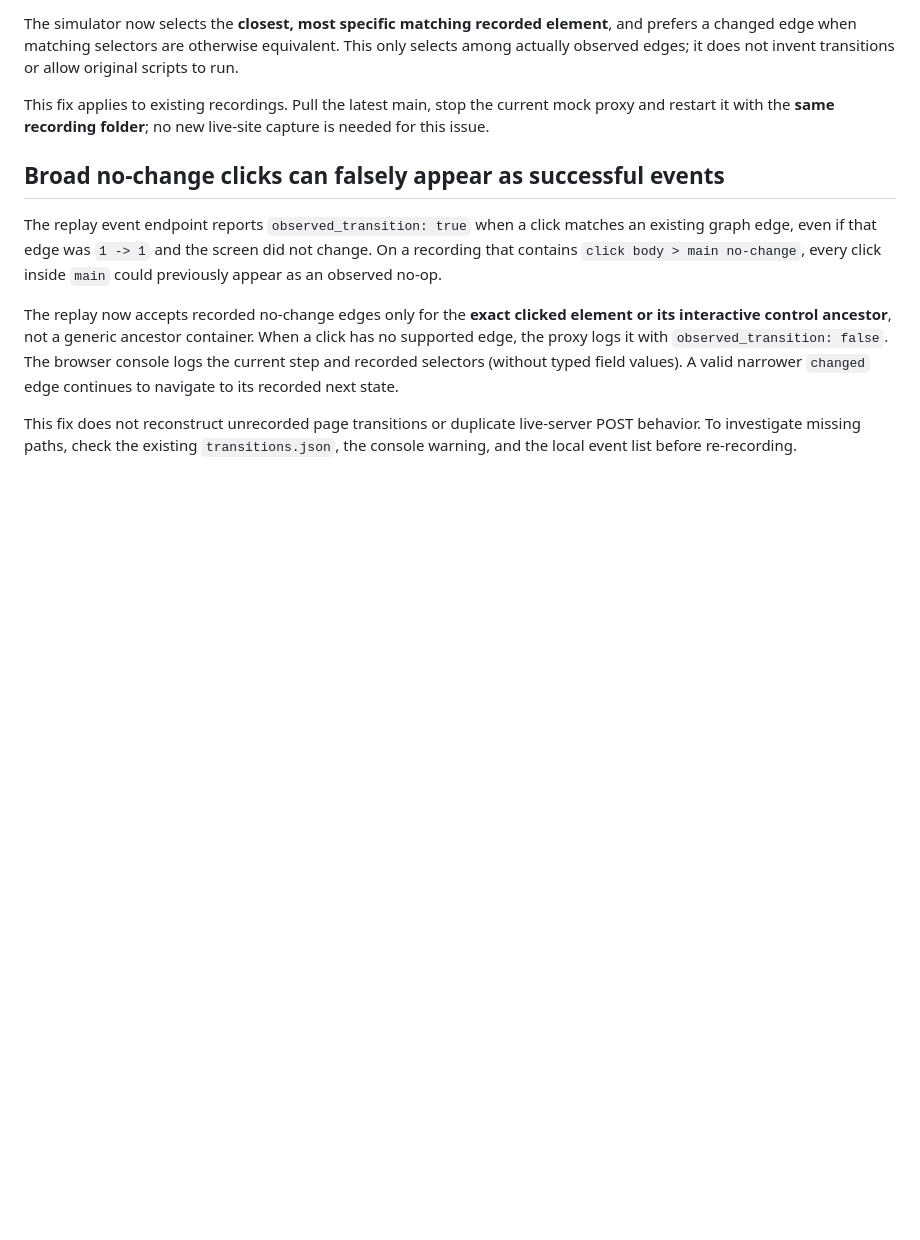
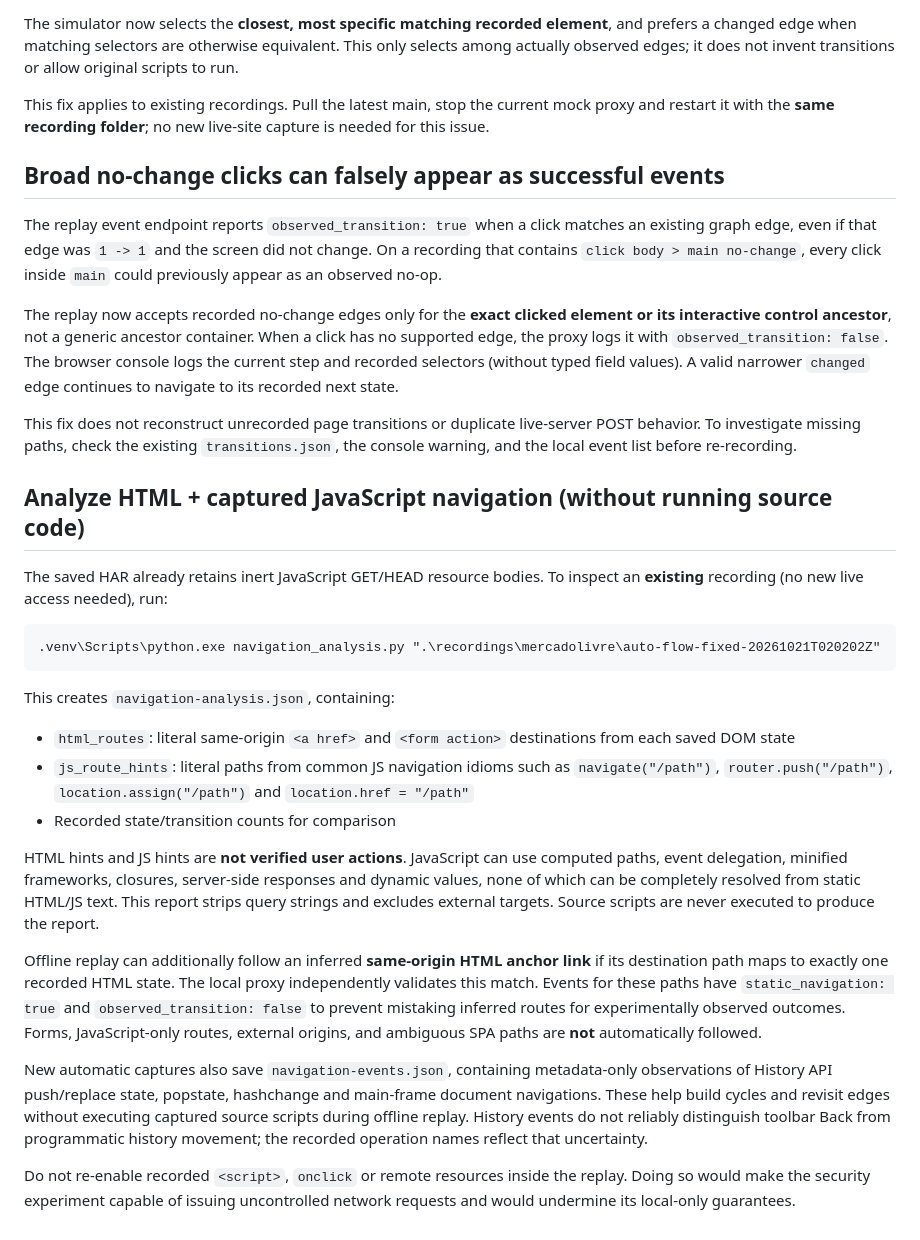
Before and after one commit to jihwan21-kim/llm_agents, a Markdown page: CAPTURE_REPLAY.md, the part around the change. Rendered like a GitHub page; blank space fills up the shorter version.

Commit message:
Document HTML/JS route analysis, confidence labels and inert offline replay

```diff
--- a/CAPTURE_REPLAY.md
+++ b/CAPTURE_REPLAY.md
@@ -237,3 +237,42 @@ This fix does not reconstruct unrecorded page transitions or duplicate
 live-server POST behavior. To investigate missing paths, check the
 existing `transitions.json`, the console warning, and the local event
 list before re-recording.
+
+
+## Analyze HTML + captured JavaScript navigation (without running source code)
+
+The saved HAR already retains inert JavaScript GET/HEAD resource bodies.
+To inspect an **existing** recording (no new live access needed), run:
+
+    .venv\Scripts\python.exe navigation_analysis.py ".\recordings\mercadolivre\auto-flow-fixed-20261021T020202Z"
+
+This creates `navigation-analysis.json`, containing:
+- `html_routes`: literal same-origin `<a href>` and `<form action>` destinations from each saved DOM state
+- `js_route_hints`: literal paths from common JS navigation idioms such as `navigate("/path")`,
+  `router.push("/path")`, `location.assign("/path")` and `location.href = "/path"`
+- Recorded state/transition counts for comparison
+
+HTML hints and JS hints are **not verified user actions**. JavaScript can use
+computed paths, event delegation, minified frameworks, closures, server-side
+responses and dynamic values, none of which can be completely resolved from
+static HTML/JS text. This report strips query strings and excludes external
+targets. Source scripts are never executed to produce the report.
+
+Offline replay can additionally follow an inferred **same-origin HTML anchor
+link** if its destination path maps to exactly one recorded HTML state.
+The local proxy independently validates this match. Events for these paths
+have `static_navigation: true` and `observed_transition: false` to prevent
+mistaking inferred routes for experimentally observed outcomes.
+Forms, JavaScript-only routes, external origins, and ambiguous SPA paths
+are **not** automatically followed.
+
+New automatic captures also save `navigation-events.json`, containing
+metadata-only observations of History API push/replace state, popstate,
+hashchange and main-frame document navigations. These help build cycles and
+revisit edges without executing captured source scripts during offline replay.
+History events do not reliably distinguish toolbar Back from programmatic
+history movement; the recorded operation names reflect that uncertainty.
+
+Do not re-enable recorded `<script>`, `onclick` or remote resources inside
+the replay. Doing so would make the security experiment capable of issuing
+uncontrolled network requests and would undermine its local-only guarantees.
```
